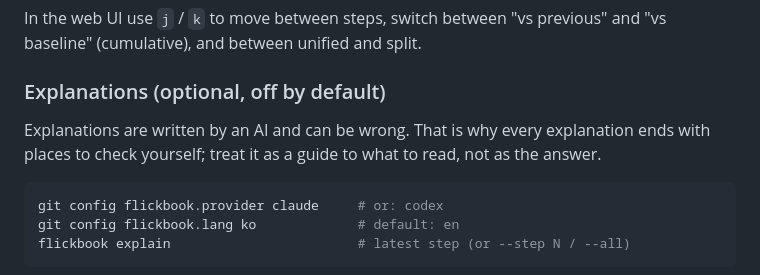
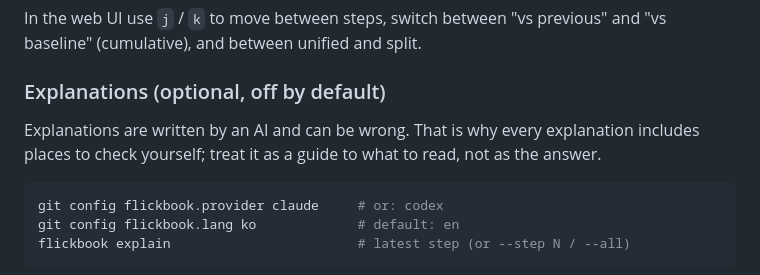
Before and after one commit to Milo-JY/flickbook, a Markdown page: README.md, the part around the change. Rendered like a GitHub page.

Commit message:
docs: say explanations include, not end with, places to check
Co-Authored-By: Claude Opus 5.5 <noreply@anthropic.com>

````diff
--- a/README.md
+++ b/README.md
@@ -62,7 +62,7 @@ In the web UI use `j` / `k` to move between steps, switch between "vs previous"
 
 ### Explanations (optional, off by default)
 
-Explanations are written by an AI and can be wrong. That is why every explanation ends with places to check yourself; treat it as a guide to what to read, not as the answer.
+Explanations are written by an AI and can be wrong. That is why every explanation includes places to check yourself; treat it as a guide to what to read, not as the answer.
 
 ```sh
 git config flickbook.provider claude     # or: codex
````
